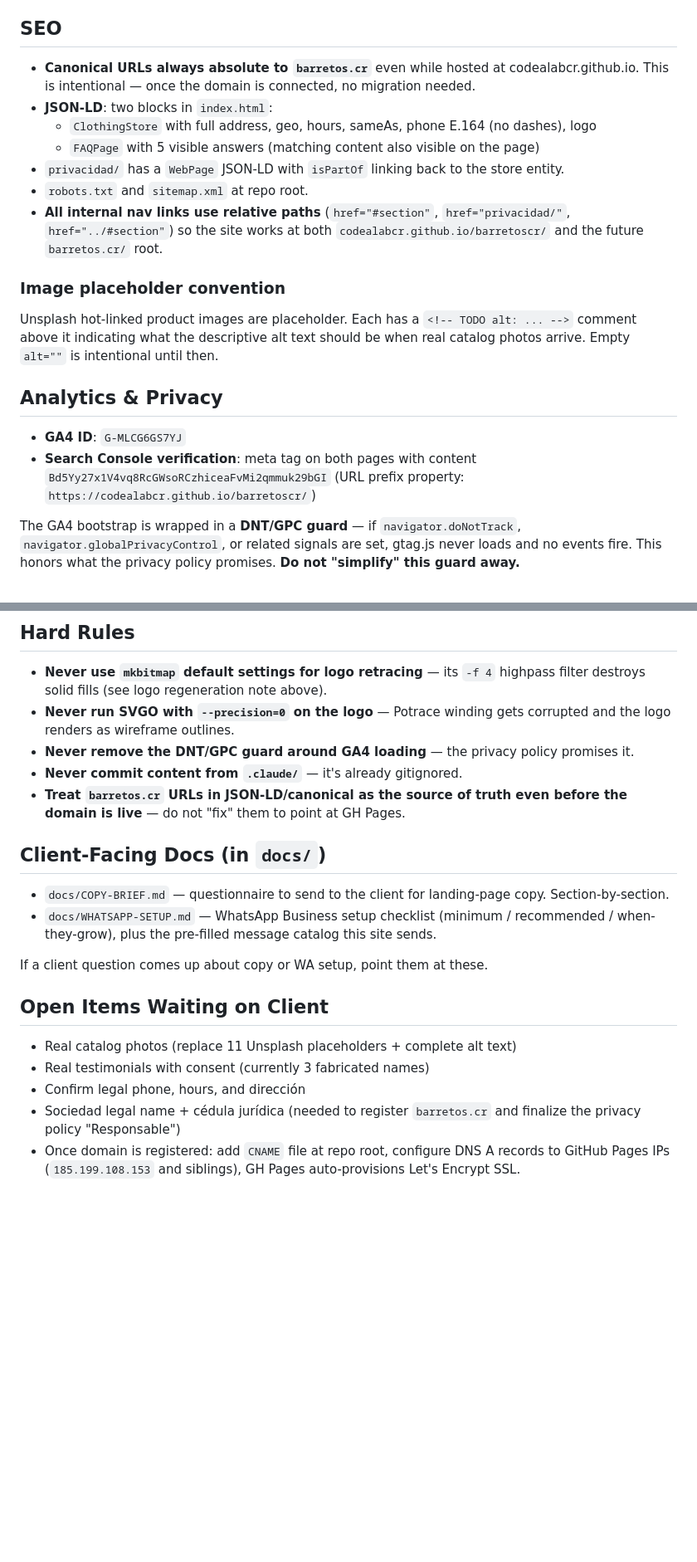
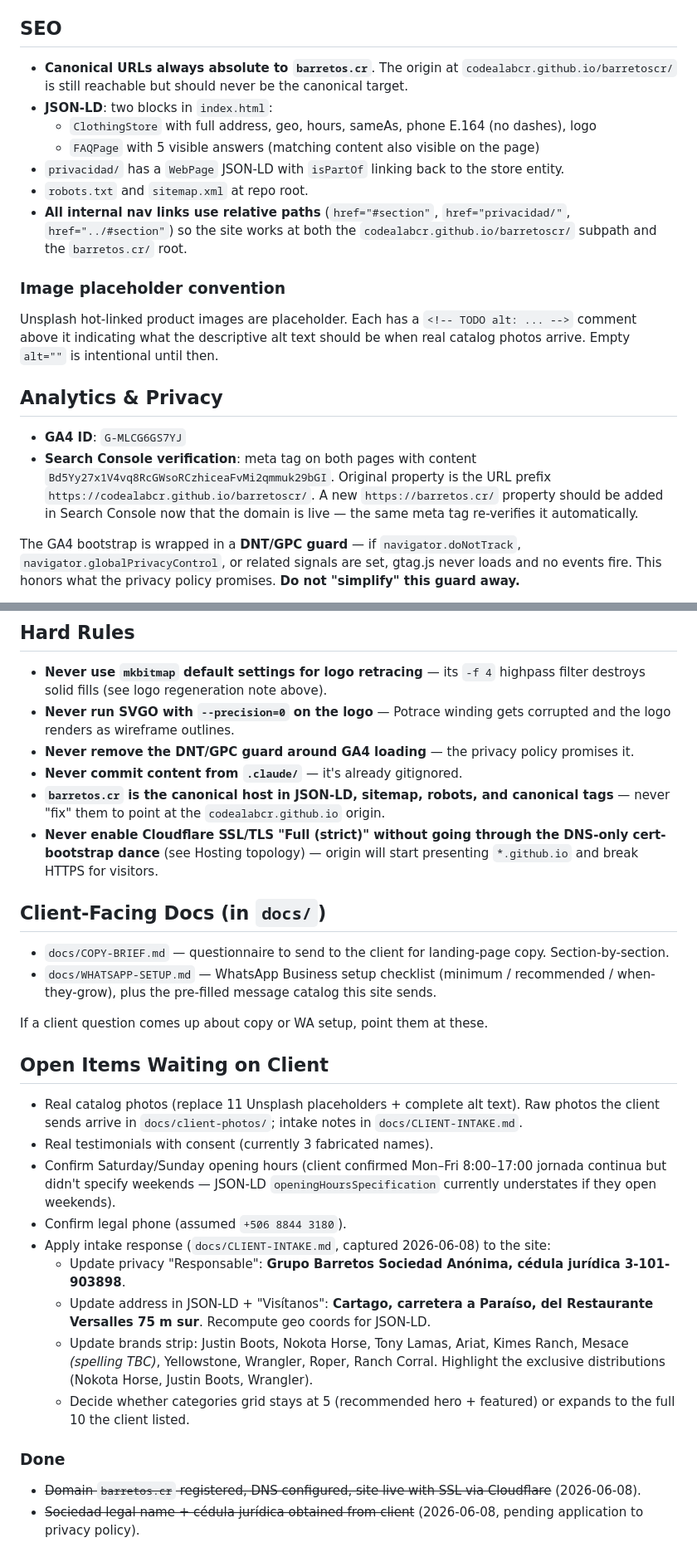
Before and after one commit to codealabcr/barretoscr, a Markdown page: CLAUDE.md, 2 parts joined by grey strips. Shown at 83% size. Rendered like a GitHub page; blank space fills up the shorter version.

```diff
--- a/CLAUDE.md
+++ b/CLAUDE.md
@@ -84,13 +101,13 @@ Outside the `<header>` but inside `<body>`. Fixed positioned bottom-right with p
 
 ## SEO
 
-- **Canonical URLs always absolute to `barretos.cr`** even while hosted at codealabcr.github.io. This is intentional — once the domain is connected, no migration needed.
+- **Canonical URLs always absolute to `barretos.cr`**. The origin at `codealabcr.github.io/barretoscr/` is still reachable but should never be the canonical target.
 - **JSON-LD**: two blocks in `index.html`:
   - `ClothingStore` with full address, geo, hours, sameAs, phone E.164 (no dashes), logo
   - `FAQPage` with 5 visible answers (matching content also visible on the page)
 - `privacidad/` has a `WebPage` JSON-LD with `isPartOf` linking back to the store entity.
 - `robots.txt` and `sitemap.xml` at repo root.
-- **All internal nav links use relative paths** (`href="#section"`, `href="privacidad/"`, `href="../#section"`) so the site works at both `codealabcr.github.io/barretoscr/` and the future `barretos.cr/` root.
+- **All internal nav links use relative paths** (`href="#section"`, `href="privacidad/"`, `href="../#section"`) so the site works at both the `codealabcr.github.io/barretoscr/` subpath and the `barretos.cr/` root.
 
 ### Image placeholder convention
 Unsplash hot-linked product images are placeholder. Each has a `<!-- TODO alt: ... -->` comment above it indicating what the descriptive alt text should be when real catalog photos arrive. Empty `alt=""` is intentional until then.
@@ -98,7 +115,7 @@ Unsplash hot-linked product images are placeholder. Each has a `<!-- TODO alt: .
 ## Analytics & Privacy
 
 - **GA4 ID**: `G-MLCG6GS7YJ`
-- **Search Console verification**: meta tag on both pages with content `Bd5Yy27x1V4vq8RcGWsoRCzhiceaFvMi2qmmuk29bGI` (URL prefix property: `https://codealabcr.github.io/barretoscr/`)
+- **Search Console verification**: meta tag on both pages with content `Bd5Yy27x1V4vq8RcGWsoRCzhiceaFvMi2qmmuk29bGI`. Original property is the URL prefix `https://codealabcr.github.io/barretoscr/`. A new `https://barretos.cr/` property should be added in Search Console now that the domain is live — the same meta tag re-verifies it automatically.
 
 The GA4 bootstrap is wrapped in a **DNT/GPC guard** — if `navigator.doNotTrack`, `navigator.globalPrivacyControl`, or related signals are set, gtag.js never loads and no events fire. This honors what the privacy policy promises. **Do not "simplify" this guard away.**
 
@@ -132,7 +149,8 @@ If you add or remove a third-party processor (e.g. adding Meta Pixel later), upd
 - **Never run SVGO with `--precision=0` on the logo** — Potrace winding gets corrupted and the logo renders as wireframe outlines.
 - **Never remove the DNT/GPC guard around GA4 loading** — the privacy policy promises it.
 - **Never commit content from `.claude/`** — it's already gitignored.
-- **Treat `barretos.cr` URLs in JSON-LD/canonical as the source of truth even before the domain is live** — do not "fix" them to point at GH Pages.
+- **`barretos.cr` is the canonical host in JSON-LD, sitemap, robots, and canonical tags** — never "fix" them to point at the `codealabcr.github.io` origin.
+- **Never enable Cloudflare SSL/TLS "Full (strict)" without going through the DNS-only cert-bootstrap dance** (see Hosting topology) — origin will start presenting `*.github.io` and break HTTPS for visitors.
 
 ## Client-Facing Docs (in `docs/`)
 
@@ -143,8 +161,17 @@ If a client question comes up about copy or WA setup, point them at these.
 
 ## Open Items Waiting on Client
 
-- Real catalog photos (replace 11 Unsplash placeholders + complete alt text)
-- Real testimonials with consent (currently 3 fabricated names)
-- Confirm legal phone, hours, and dirección
-- Sociedad legal name + cédula jurídica (needed to register `barretos.cr` and finalize the privacy policy "Responsable")
-- Once domain is registered: add `CNAME` file at repo root, configure DNS A records to GitHub Pages IPs (`185.199.108.153` and siblings), GH Pages auto-provisions Let's Encrypt SSL.
+- Real catalog photos (replace 11 Unsplash placeholders + complete alt text). Raw photos the client sends arrive in `docs/client-photos/`; intake notes in `docs/CLIENT-INTAKE.md`.
+- Real testimonials with consent (currently 3 fabricated names).
+- Confirm Saturday/Sunday opening hours (client confirmed Mon–Fri 8:00–17:00 jornada continua but didn't specify weekends — JSON-LD `openingHoursSpecification` currently understates if they open weekends).
+- Confirm legal phone (assumed `+506 8844 3180`).
+- Apply intake response (`docs/CLIENT-INTAKE.md`, captured 2026-06-08) to the site:
+  - Update privacy "Responsable": **Grupo Barretos Sociedad Anónima, cédula jurídica 3-101-903898**.
+  - Update address in JSON-LD + "Visítanos": **Cartago, carretera a Paraíso, del Restaurante Versalles 75 m sur**. Recompute geo coords for JSON-LD.
+  - Update brands strip: Justin Boots, Nokota Horse, Tony Lamas, Ariat, Kimes Ranch, Mesace *(spelling TBC)*, Yellowstone, Wrangler, Roper, Ranch Corral. Highlight the exclusive distributions (Nokota Horse, Justin Boots, Wrangler).
+  - Decide whether categories grid stays at 5 (recommended hero + featured) or expands to the full 10 the client listed.
+
+### Done
+
+- ~~Domain `barretos.cr` registered, DNS configured, site live with SSL via Cloudflare~~ (2026-06-08).
+- ~~Sociedad legal name + cédula jurídica obtained from client~~ (2026-06-08, pending application to privacy policy).
```
Also changed, not shown: other parts of CLAUDE.md (+19 -2 lines), docs/CLIENT-INTAKE.md (added, +86 -0 lines), docs/client-photos/README.md (added, +8 -0 lines).
